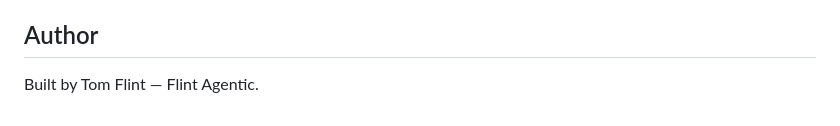
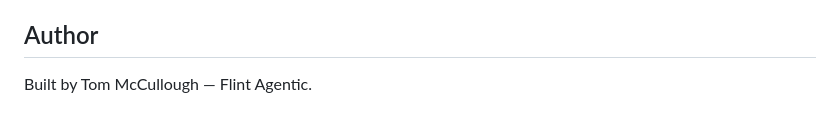
Before and after one commit to TomFlintAgentic/flintagentic-com, a Markdown page: README.md, the part around the change. Drawn GitHub-style.

```diff
--- a/README.md
+++ b/README.md
@@ -104,4 +104,4 @@ Visit `http://localhost:8000`.
 
 ## Author
 
-Built by Tom Flint — Flint Agentic.
+Built by Tom McCullough — Flint Agentic.
```
